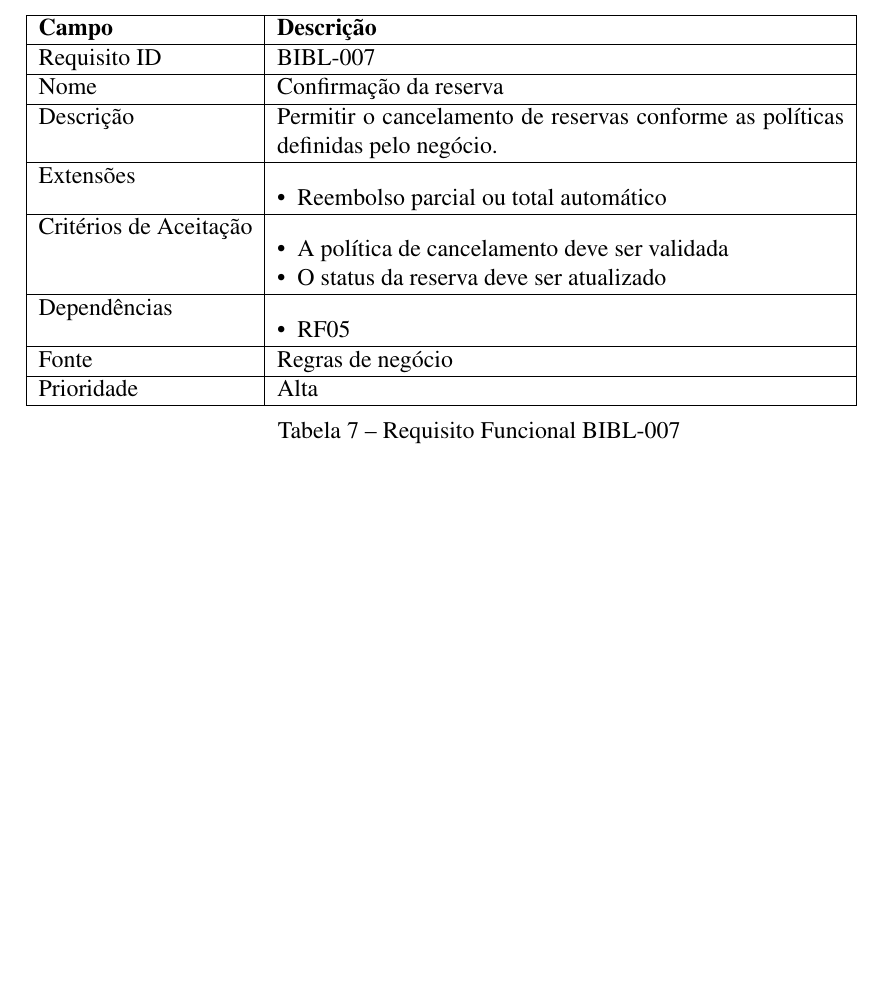
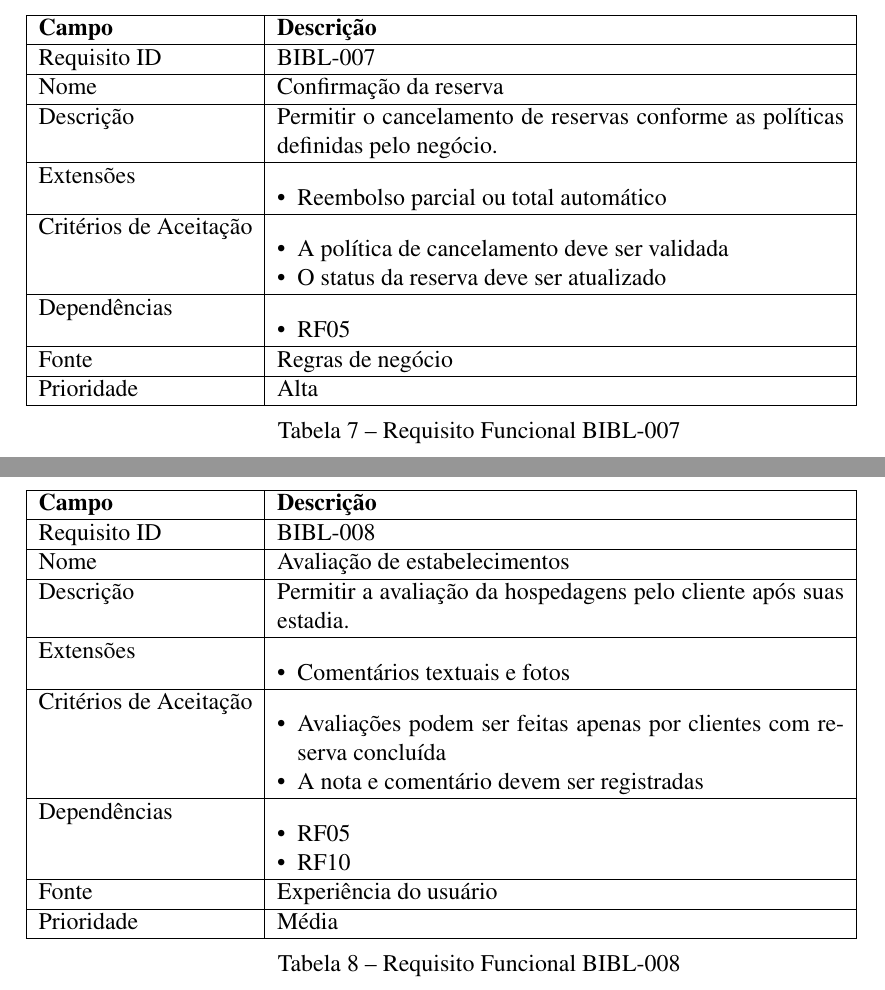
Before and after one commit to BccMaterial/ES-T2, a LaTeX thesis (documento.tex): part of page 7 of 8 before the commit and two parts of pages 7 and 8 of 9 after it, the two joined at a grey line, cut so that both start at the same text, the shorter picture padded with empty space. Compiled offline with pdfLaTeX.

Commit message:
adds table 8

```diff
--- a/documento.tex
+++ b/documento.tex
@@ -296,6 +296,39 @@ Abaixo temos a lista de requisitos funcionais, separados por seção.
 	\caption{Requisito Funcional BIBL-007}
 \end{table}
 
+\begin{table}[h]
+	\begin{tabular}{|l|p{10cm}|}
+		\hline
+		\textbf{Campo} & \textbf{Descrição} \\
+		\hline
+		Requisito ID & BIBL-008 \\
+		\hline
+		Nome & Avaliação de estabelecimentos\\
+		\hline
+		Descrição & Permitir a avaliação da hospedagens pelo cliente após suas estadia. \\
+		\hline
+		Extensões & \begin{itemize}[leftmargin=*, labelsep=0.5em, noitemsep, topsep=0pt]
+		\item Comentários textuais e fotos
+		\end{itemize} \\
+		\hline
+		Critérios de Aceitação & \begin{itemize}[leftmargin=*, labelsep=0.5em, noitemsep, topsep=0pt]
+		\item Avaliações podem ser feitas apenas por clientes com reserva concluída
+		\item A nota e comentário devem ser registradas
+		\end{itemize} \\
+		\hline
+		Dependências & \begin{itemize}[leftmargin=*, labelsep=0.5em, noitemsep, topsep=0pt]
+		\item RF05
+		\item RF10
+		\end{itemize} \\
+		\hline
+		Fonte & Experiência do usuário\\
+		\hline
+		Prioridade & Média \\
+		\hline
+	\end{tabular}
+	\caption{Requisito Funcional BIBL-008}
+\end{table}
+
 
 \chapter{Requisitos Não Funcionais}
 
```
Also changed, not shown: documento.pdf.
